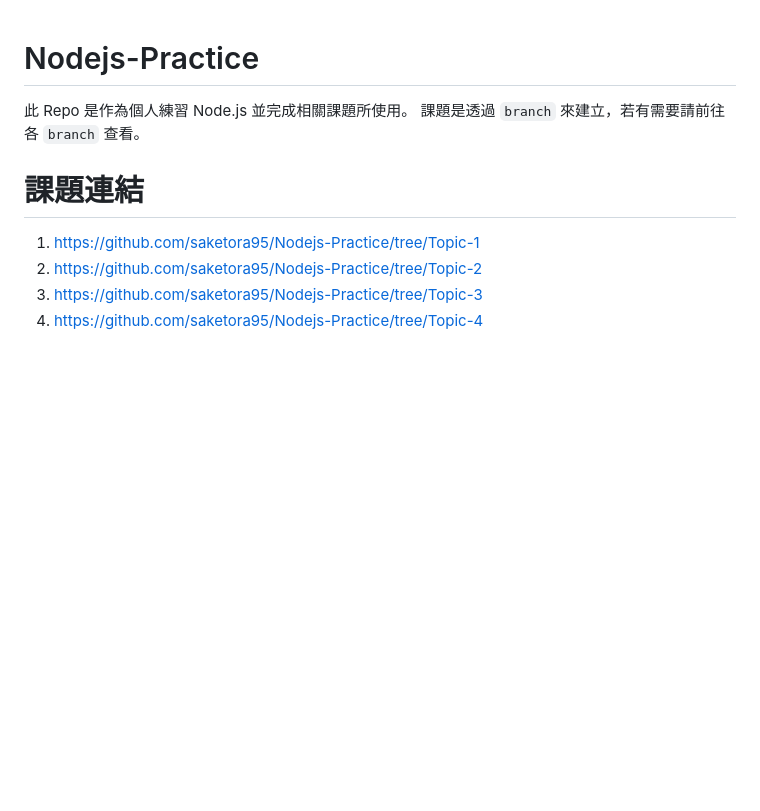
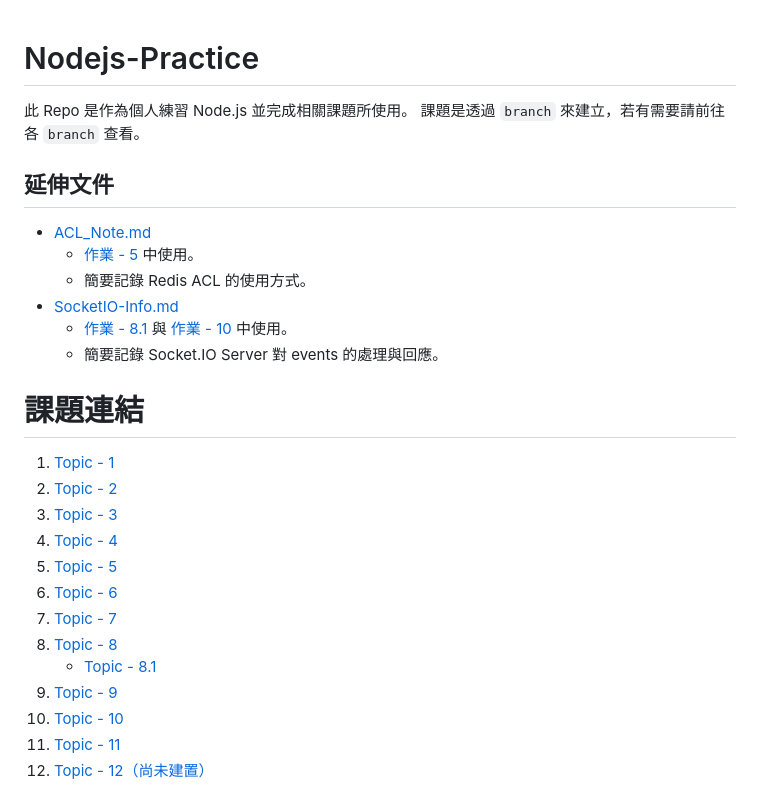
Before and after one commit to saketora95/Nodejs-Practice, a Markdown page: README.md, the part around the change. GitHub-like rendering; blank space fills up the shorter version.

Commit message:
將重點文件併入 main

```diff
--- a/README.md
+++ b/README.md
@@ -2,8 +2,25 @@
 此 Repo 是作為個人練習 Node.js 並完成相關課題所使用。
 課題是透過 `branch` 來建立，若有需要請前往各 `branch` 查看。
 
+## 延伸文件
+- [ACL_Note.md](https://github.com/saketora95/Nodejs-Practice/blob/main/SocketIO-Info.md)
+    - [作業 - 5](https://github.com/saketora95/Nodejs-Practice/tree/Topic-5) 中使用。
+    - 簡要記錄 Redis ACL 的使用方式。
+- [SocketIO-Info.md](https://github.com/saketora95/Nodejs-Practice/blob/main/SocketIO-Info.md)
+    - [作業 - 8.1](https://github.com/saketora95/Nodejs-Practice/tree/Topic-8.1) 與 [作業 - 10](https://github.com/saketora95/Nodejs-Practice/tree/Topic-10) 中使用。
+    - 簡要記錄 Socket.IO Server 對 events 的處理與回應。
+
 # 課題連結
-1. https://github.com/saketora95/Nodejs-Practice/tree/Topic-1
-2. https://github.com/saketora95/Nodejs-Practice/tree/Topic-2
-2. https://github.com/saketora95/Nodejs-Practice/tree/Topic-3
-2. https://github.com/saketora95/Nodejs-Practice/tree/Topic-4
+1. [Topic - 1](https://github.com/saketora95/Nodejs-Practice/tree/Topic-1)
+2. [Topic - 2](https://github.com/saketora95/Nodejs-Practice/tree/Topic-2)
+3. [Topic - 3](https://github.com/saketora95/Nodejs-Practice/tree/Topic-3)
+4. [Topic - 4](https://github.com/saketora95/Nodejs-Practice/tree/Topic-4)
+5. [Topic - 5](https://github.com/saketora95/Nodejs-Practice/tree/Topic-5)
+6. [Topic - 6](https://github.com/saketora95/Nodejs-Practice/tree/Topic-6)
+7. [Topic - 7](https://github.com/saketora95/Nodejs-Practice/tree/Topic-7)
+8. [Topic - 8](https://github.com/saketora95/Nodejs-Practice/tree/Topic-8)
+     - [Topic - 8.1](https://github.com/saketora95/Nodejs-Practice/tree/Topic-8.1)
+9. [Topic - 9](https://github.com/saketora95/Nodejs-Practice/tree/Topic-9)
+10. [Topic - 10](https://github.com/saketora95/Nodejs-Practice/tree/Topic-10)
+11. [Topic - 11](https://github.com/saketora95/Nodejs-Practice/tree/Topic-11)
+12. [Topic - 12（尚未建置）](https://github.com/saketora95/Nodejs-Practice/tree/Topic-12)
```
Also changed, not shown: ACL_Note.md (added, +98 -0 lines), SocketIO-Info.md (added, +180 -0 lines), Image/acl_01.png (added), Image/acl_02.png (added), Image/acl_03.png (added), 1 other file.
